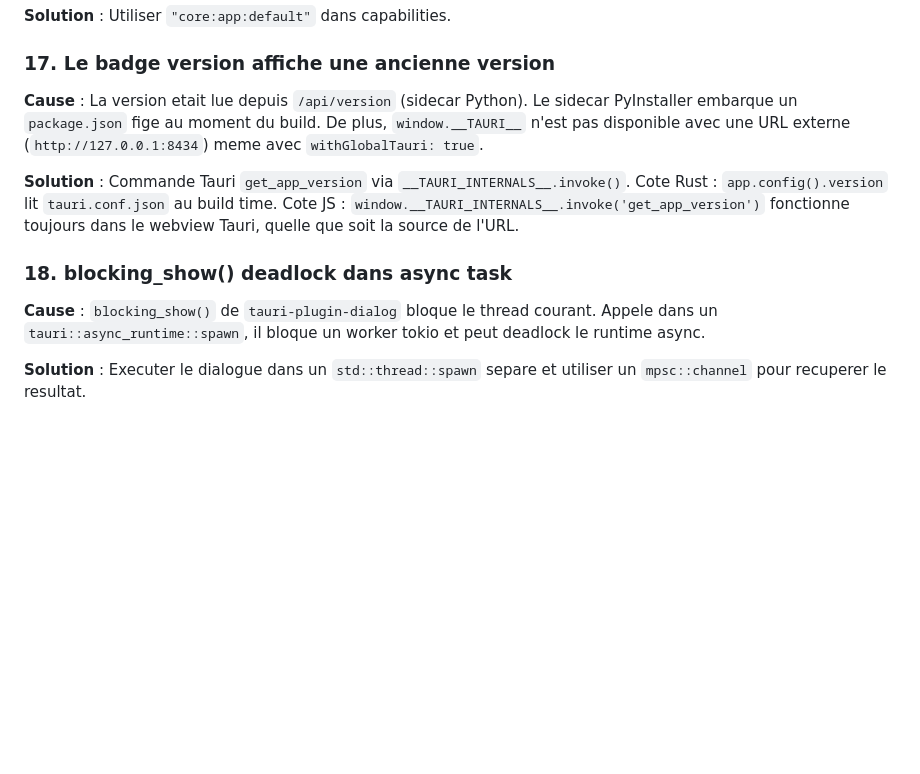
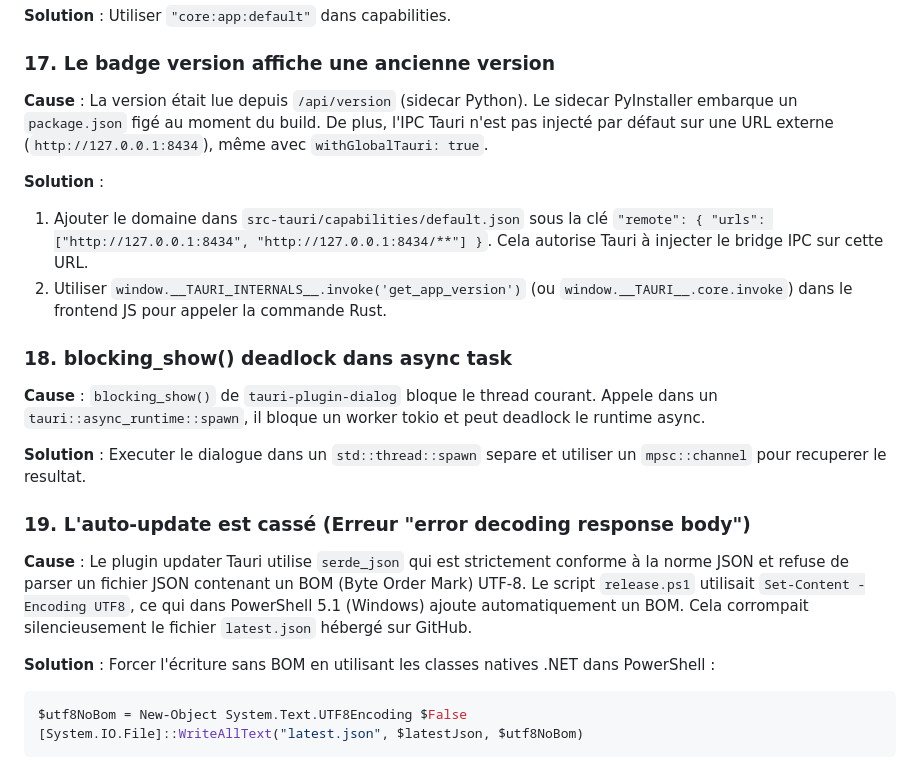
Before and after one commit to Lloir/OmniBank-Local, a Markdown page: BUILD_GUIDE.md, the part around the change. Rendered like a GitHub page; blank space fills up the shorter version.

Commit message:
docs: document tauri IPC remote and latest.json BOM fixes in build guide

````diff
--- a/BUILD_GUIDE.md
+++ b/BUILD_GUIDE.md
@@ -616,15 +616,14 @@ Get-Process | Where-Object { $_.ProcessName -like "*omnibank*" } | Stop-Process
 
 ### 17. Le badge version affiche une ancienne version
 
-**Cause** : La version etait lue depuis `/api/version` (sidecar Python).
-Le sidecar PyInstaller embarque un `package.json` fige au moment du build.
-De plus, `window.__TAURI__` n'est pas disponible avec une URL externe
-(`http://127.0.0.1:8434`) meme avec `withGlobalTauri: true`.
+**Cause** : La version était lue depuis `/api/version` (sidecar Python).
+Le sidecar PyInstaller embarque un `package.json` figé au moment du build.
+De plus, l'IPC Tauri n'est pas injecté par défaut sur une URL externe
+(`http://127.0.0.1:8434`), même avec `withGlobalTauri: true`.
 
-**Solution** : Commande Tauri `get_app_version` via `__TAURI_INTERNALS__.invoke()`.
-Cote Rust : `app.config().version` lit `tauri.conf.json` au build time.
-Cote JS : `window.__TAURI_INTERNALS__.invoke('get_app_version')` fonctionne
-toujours dans le webview Tauri, quelle que soit la source de l'URL.
+**Solution** :
+1. Ajouter le domaine dans `src-tauri/capabilities/default.json` sous la clé `"remote": { "urls": ["http://127.0.0.1:8434", "http://127.0.0.1:8434/**"] }`. Cela autorise Tauri à injecter le bridge IPC sur cette URL.
+2. Utiliser `window.__TAURI_INTERNALS__.invoke('get_app_version')` (ou `window.__TAURI__.core.invoke`) dans le frontend JS pour appeler la commande Rust.
 
 ### 18. blocking_show() deadlock dans async task
 
@@ -634,3 +633,15 @@ deadlock le runtime async.
 
 **Solution** : Executer le dialogue dans un `std::thread::spawn` separe et
 utiliser un `mpsc::channel` pour recuperer le resultat.
+
+### 19. L'auto-update est cassé (Erreur "error decoding response body")
+
+**Cause** : Le plugin updater Tauri utilise `serde_json` qui est strictement conforme à la norme JSON et refuse de parser un fichier JSON contenant un BOM (Byte Order Mark) UTF-8.
+Le script `release.ps1` utilisait `Set-Content -Encoding UTF8`, ce qui dans PowerShell 5.1 (Windows) ajoute automatiquement un BOM. Cela corrompait silencieusement le fichier `latest.json` hébergé sur GitHub.
+
+**Solution** :
+Forcer l'écriture sans BOM en utilisant les classes natives .NET dans PowerShell :
+```powershell
+$utf8NoBom = New-Object System.Text.UTF8Encoding $False
+[System.IO.File]::WriteAllText("latest.json", $latestJson, $utf8NoBom)
+```
````
